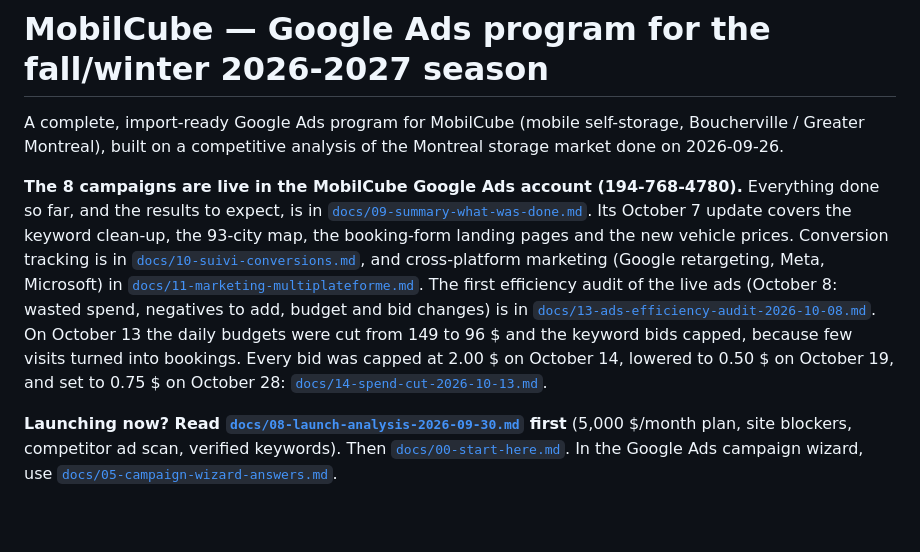
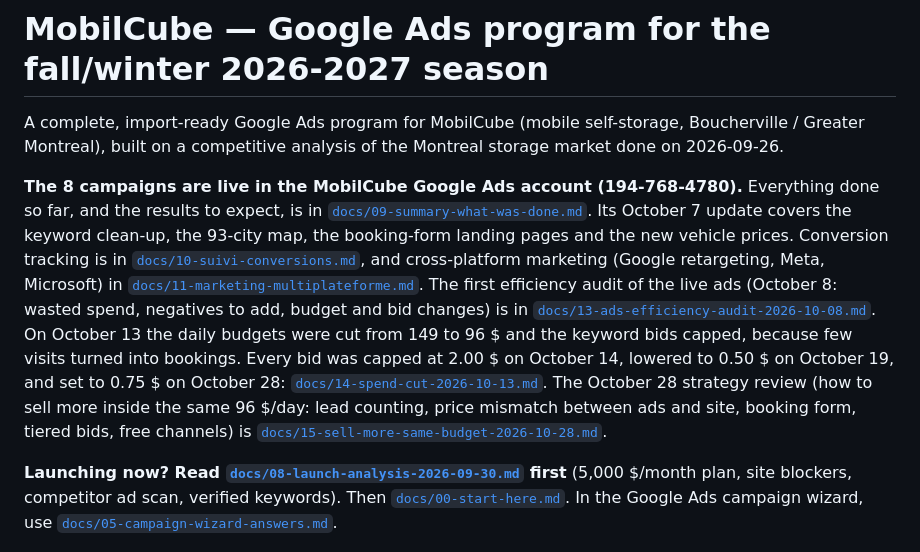
Before and after one commit to jpdemuszka-art/MobilCube, a Markdown page: README.md, the part around the change. GitHub-like rendering; blank space fills up the shorter version.

```diff
--- a/README.md
+++ b/README.md
@@ -2,7 +2,7 @@
 
 A complete, import-ready Google Ads program for MobilCube (mobile self-storage, Boucherville / Greater Montreal), built on a competitive analysis of the Montreal storage market done on 2026-09-26.
 
-**The 8 campaigns are live in the MobilCube Google Ads account (194-768-4780).** Everything done so far, and the results to expect, is in [`docs/09-summary-what-was-done.md`](docs/09-summary-what-was-done.md). Its October 7 update covers the keyword clean-up, the 93-city map, the booking-form landing pages and the new vehicle prices. Conversion tracking is in [`docs/10-suivi-conversions.md`](docs/10-suivi-conversions.md), and cross-platform marketing (Google retargeting, Meta, Microsoft) in [`docs/11-marketing-multiplateforme.md`](docs/11-marketing-multiplateforme.md). The first efficiency audit of the live ads (October 8: wasted spend, negatives to add, budget and bid changes) is in [`docs/13-ads-efficiency-audit-2026-10-08.md`](docs/13-ads-efficiency-audit-2026-10-08.md). On October 13 the daily budgets were cut from 149 to 96 $ and the keyword bids capped, because few visits turned into bookings. Every bid was capped at 2.00 $ on October 14, lowered to 0.50 $ on October 19, and set to 0.75 $ on October 28: [`docs/14-spend-cut-2026-10-13.md`](docs/14-spend-cut-2026-10-13.md).
+**The 8 campaigns are live in the MobilCube Google Ads account (194-768-4780).** Everything done so far, and the results to expect, is in [`docs/09-summary-what-was-done.md`](docs/09-summary-what-was-done.md). Its October 7 update covers the keyword clean-up, the 93-city map, the booking-form landing pages and the new vehicle prices. Conversion tracking is in [`docs/10-suivi-conversions.md`](docs/10-suivi-conversions.md), and cross-platform marketing (Google retargeting, Meta, Microsoft) in [`docs/11-marketing-multiplateforme.md`](docs/11-marketing-multiplateforme.md). The first efficiency audit of the live ads (October 8: wasted spend, negatives to add, budget and bid changes) is in [`docs/13-ads-efficiency-audit-2026-10-08.md`](docs/13-ads-efficiency-audit-2026-10-08.md). On October 13 the daily budgets were cut from 149 to 96 $ and the keyword bids capped, because few visits turned into bookings. Every bid was capped at 2.00 $ on October 14, lowered to 0.50 $ on October 19, and set to 0.75 $ on October 28: [`docs/14-spend-cut-2026-10-13.md`](docs/14-spend-cut-2026-10-13.md). The October 28 strategy review (how to sell more inside the same 96 $/day: lead counting, price mismatch between ads and site, booking form, tiered bids, free channels) is [`docs/15-sell-more-same-budget-2026-10-28.md`](docs/15-sell-more-same-budget-2026-10-28.md).
 
 **Launching now? Read [`docs/08-launch-analysis-2026-09-30.md`](docs/08-launch-analysis-2026-09-30.md) first** (5,000 $/month plan, site blockers, competitor ad scan, verified keywords). Then [`docs/00-start-here.md`](docs/00-start-here.md). In the Google Ads campaign wizard, use [`docs/05-campaign-wizard-answers.md`](docs/05-campaign-wizard-answers.md).
 
```
Also changed, not shown: docs/15-sell-more-same-budget-2026-10-28.md (added, +82 -0 lines).
